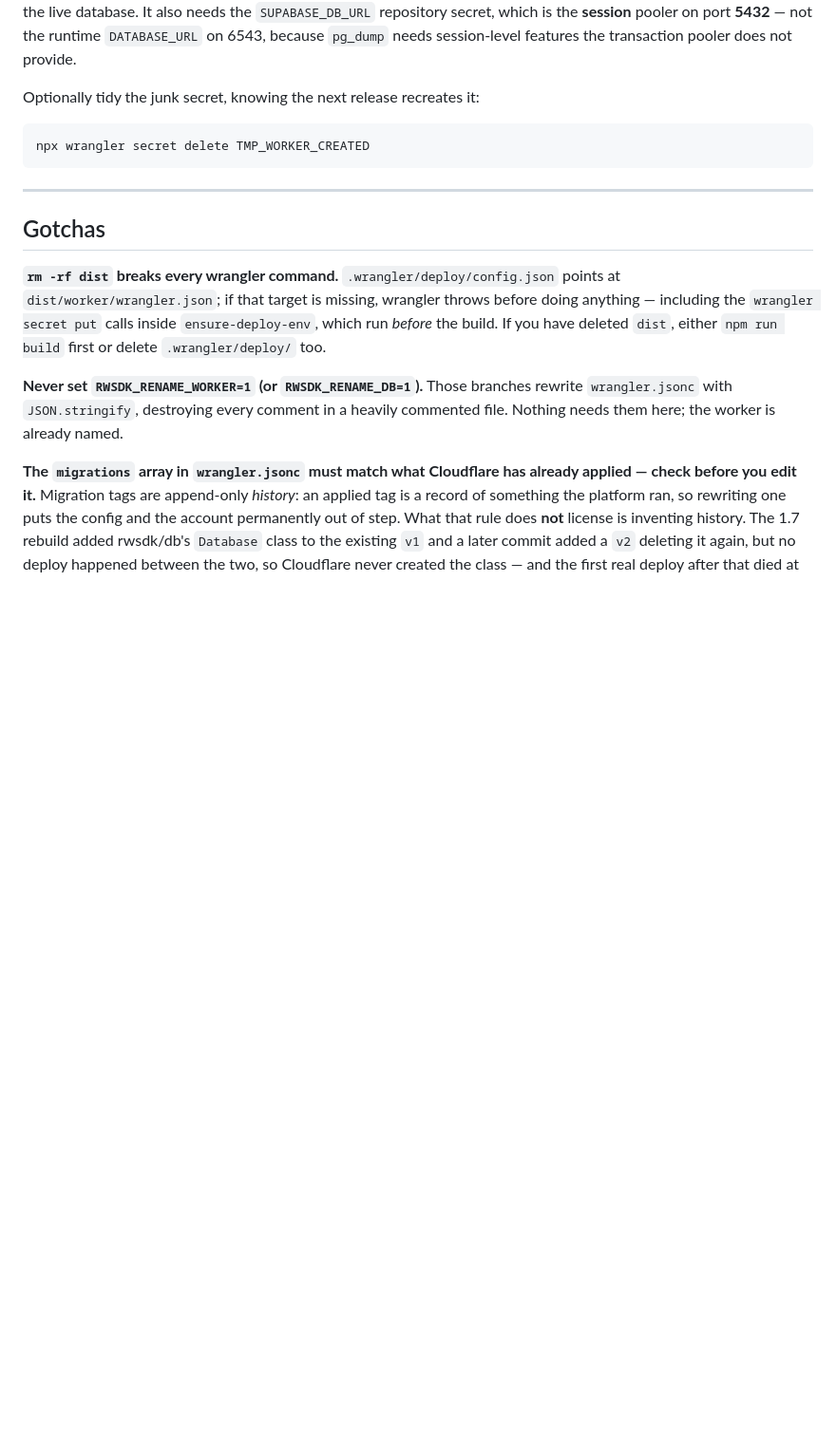
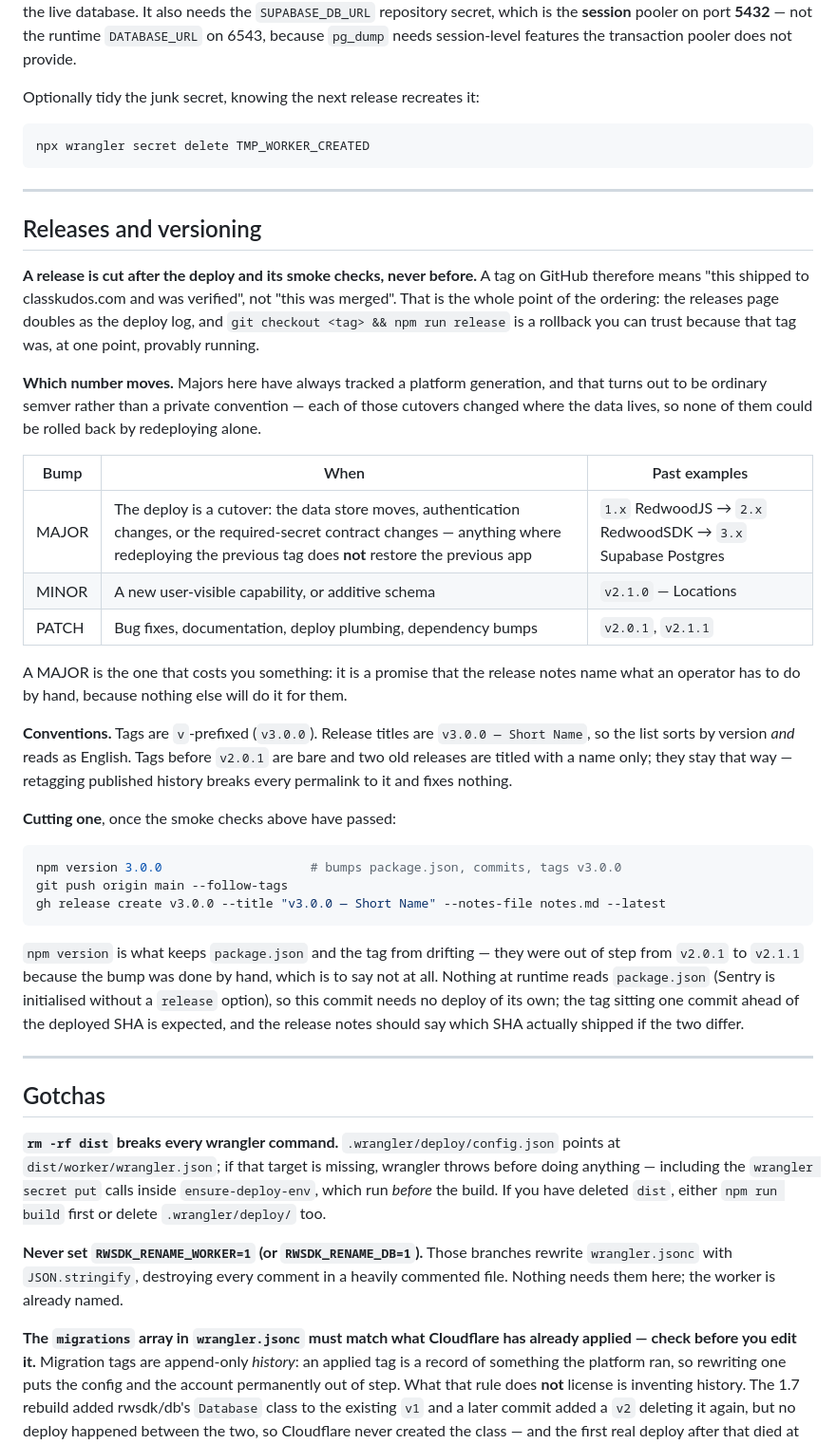
Before and after one commit to ryanmdoyle/class-kudos, a Markdown page: DEPLOY.md, the part around the change. Shown at 95% size. GitHub-like rendering; blank space fills up the shorter version.

Commit message:
Write down how a version is chosen, before choosing one
The numbers were already consistent -- 1.x RedwoodJS, 2.x RedwoodSDK, 3.x
Supabase -- but the rule behind them lived in one person's head, and the
mechanical parts had drifted: the v prefix starts at v2.0.1, two releases
are titled with a name and two with a version string, and package.json
never left 2.0.0 while the tags reached v2.1.1.

DEPLOY.md now states the bump table (MAJOR is a cutover you cannot redeploy
your way out of), the tag and title conventions, and the fact that a release
is cut AFTER the smoke checks -- which is what lets `git checkout <tag> &&
npm run release` be a rollback rather than a hope. Old tags stay bare;
retagging published history breaks permalinks and fixes nothing.

````diff
--- a/DEPLOY.md
+++ b/DEPLOY.md
@@ -265,6 +265,51 @@ npx wrangler secret delete TMP_WORKER_CREATED
 
 ---
 
+## Releases and versioning
+
+**A release is cut after the deploy and its smoke checks, never before.** A tag on
+GitHub therefore means "this shipped to classkudos.com and was verified", not "this
+was merged". That is the whole point of the ordering: the releases page doubles as
+the deploy log, and `git checkout <tag> && npm run release` is a rollback you can
+trust because that tag was, at one point, provably running.
+
+**Which number moves.** Majors here have always tracked a platform generation, and
+that turns out to be ordinary semver rather than a private convention — each of
+those cutovers changed where the data lives, so none of them could be rolled back
+by redeploying alone.
+
+| Bump | When | Past examples |
+| --- | --- | --- |
+| MAJOR | The deploy is a cutover: the data store moves, authentication changes, or the required-secret contract changes — anything where redeploying the previous tag does **not** restore the previous app | `1.x` RedwoodJS → `2.x` RedwoodSDK → `3.x` Supabase Postgres |
+| MINOR | A new user-visible capability, or additive schema | `v2.1.0` — Locations |
+| PATCH | Bug fixes, documentation, deploy plumbing, dependency bumps | `v2.0.1`, `v2.1.1` |
+
+A MAJOR is the one that costs you something: it is a promise that the release notes
+name what an operator has to do by hand, because nothing else will do it for them.
+
+**Conventions.** Tags are `v`-prefixed (`v3.0.0`). Release titles are
+`v3.0.0 — Short Name`, so the list sorts by version *and* reads as English. Tags
+before `v2.0.1` are bare and two old releases are titled with a name only; they stay
+that way — retagging published history breaks every permalink to it and fixes
+nothing.
+
+**Cutting one**, once the smoke checks above have passed:
+
+```sh
+npm version 3.0.0                    # bumps package.json, commits, tags v3.0.0
+git push origin main --follow-tags
+gh release create v3.0.0 --title "v3.0.0 — Short Name" --notes-file notes.md --latest
+```
+
+`npm version` is what keeps `package.json` and the tag from drifting — they were out
+of step from `v2.0.1` to `v2.1.1` because the bump was done by hand, which is to say
+not at all. Nothing at runtime reads `package.json` (Sentry is initialised without a
+`release` option), so this commit needs no deploy of its own; the tag sitting one
+commit ahead of the deployed SHA is expected, and the release notes should say which
+SHA actually shipped if the two differ.
+
+---
+
 ## Gotchas
 
 **`rm -rf dist` breaks every wrangler command.** `.wrangler/deploy/config.json`
````
Also changed, not shown: CLAUDE.md (+1 -0 lines), README.md (+1 -1 lines).
